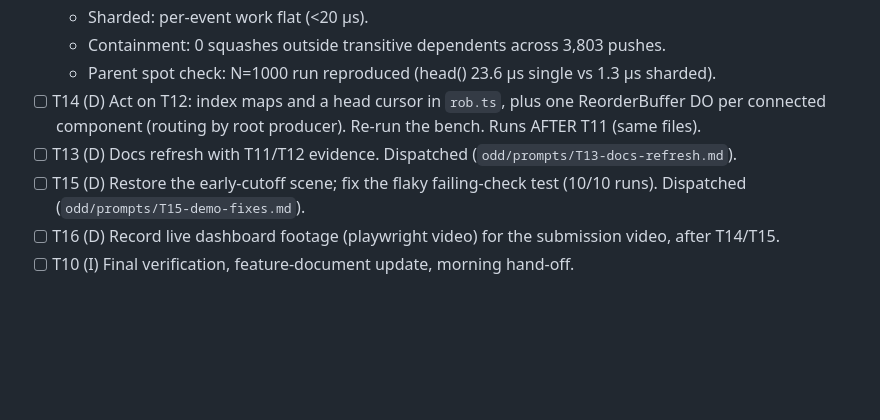
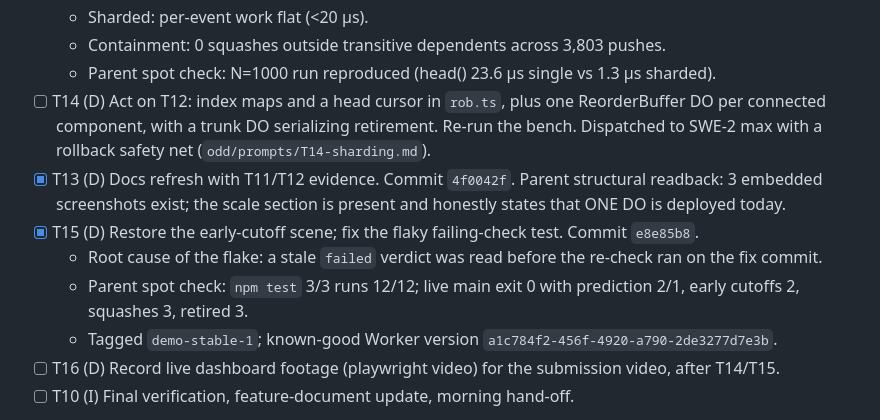
Before and after one commit to lautaroalejo02/cloudflare-challenge-build-next-gh, a Markdown page: odd/tasks/agent-reorder-buffer.md, the part around the change. Drawn GitHub-style; blank space fills up the shorter version.

Commit message:
docs(arb): record T13/T15 and the demo-stable-1 safety tag

```diff
--- a/odd/tasks/agent-reorder-buffer.md
+++ b/odd/tasks/agent-reorder-buffer.md
@@ -78,9 +78,12 @@ There is never a textual merge. Rationale: changes on disjoint paths commute (pa
   - Sharded: per-event work flat (<20 µs).
   - Containment: 0 squashes outside transitive dependents across 3,803 pushes.
   - Parent spot check: N=1000 run reproduced (head() 23.6 µs single vs 1.3 µs sharded).
-- [ ] T14 (D) Act on T12: index maps and a head cursor in `rob.ts`, plus one ReorderBuffer DO per connected component (routing by root producer). Re-run the bench. Runs AFTER T11 (same files).
-- [ ] T13 (D) Docs refresh with T11/T12 evidence. Dispatched (`odd/prompts/T13-docs-refresh.md`).
-- [ ] T15 (D) Restore the early-cutoff scene; fix the flaky failing-check test (10/10 runs). Dispatched (`odd/prompts/T15-demo-fixes.md`).
+- [ ] T14 (D) Act on T12: index maps and a head cursor in `rob.ts`, plus one ReorderBuffer DO per connected component, with a trunk DO serializing retirement. Re-run the bench. Dispatched to SWE-2 max with a rollback safety net (`odd/prompts/T14-sharding.md`).
+- [x] T13 (D) Docs refresh with T11/T12 evidence. Commit `4f0042f`. Parent structural readback: 3 embedded screenshots exist; the scale section is present and honestly states that ONE DO is deployed today.
+- [x] T15 (D) Restore the early-cutoff scene; fix the flaky failing-check test. Commit `e8e85b8`.
+  - Root cause of the flake: a stale `failed` verdict was read before the re-check ran on the fix commit.
+  - Parent spot check: `npm test` 3/3 runs 12/12; live main exit 0 with prediction 2/1, early cutoffs 2, squashes 3, retired 3.
+  - Tagged `demo-stable-1`; known-good Worker version `a1c784f2-456f-4920-a790-2de3277d7e3b`.
 - [ ] T16 (D) Record live dashboard footage (playwright video) for the submission video, after T14/T15.
 - [ ] T10 (I) Final verification, feature-document update, morning hand-off.
 
```
